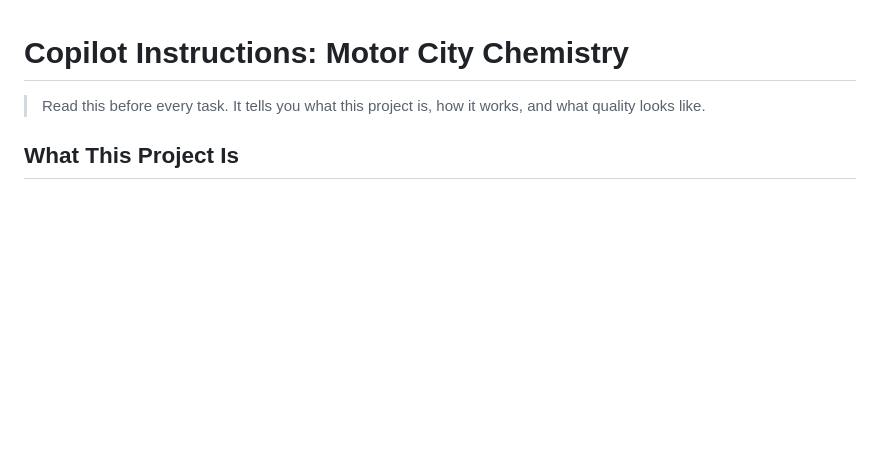
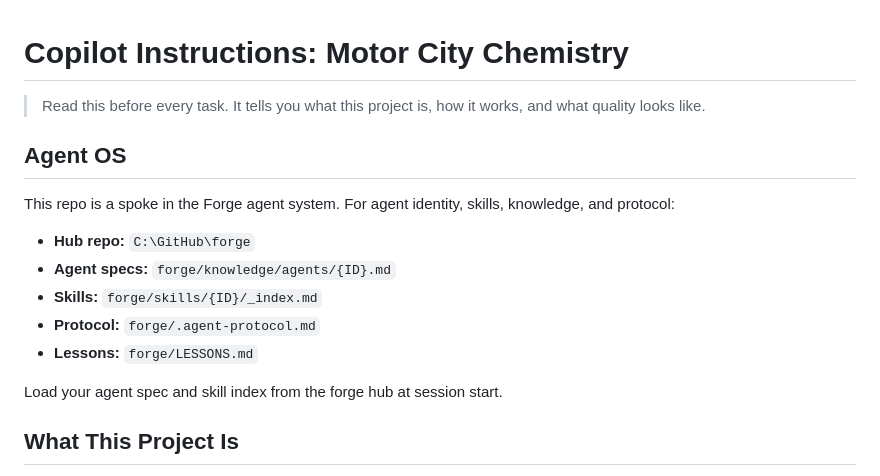
Before and after one commit to marcusash/motor-city-chemistry, a Markdown page: .github/copilot-instructions.md, the part around the change. Rendered like a GitHub page; blank space fills up the shorter version.

Commit message:
chore: add forge hub reference to copilot-instructions.md
Co-authored-by: Copilot <223556219+Copilot@users.noreply.github.com>

```diff
--- a/.github/copilot-instructions.md
+++ b/.github/copilot-instructions.md
@@ -1,6 +1,18 @@
 # Copilot Instructions: Motor City Chemistry
 
 > Read this before every task. It tells you what this project is, how it works, and what quality looks like.
+
+## Agent OS
+
+This repo is a spoke in the Forge agent system. For agent identity, skills, knowledge, and protocol:
+
+- **Hub repo:** `C:\GitHub\forge`
+- **Agent specs:** `forge/knowledge/agents/{ID}.md`
+- **Skills:** `forge/skills/{ID}/_index.md`
+- **Protocol:** `forge/.agent-protocol.md`
+- **Lessons:** `forge/LESSONS.md`
+
+Load your agent spec and skill index from the forge hub at session start.
 
 ## What This Project Is
 
```
